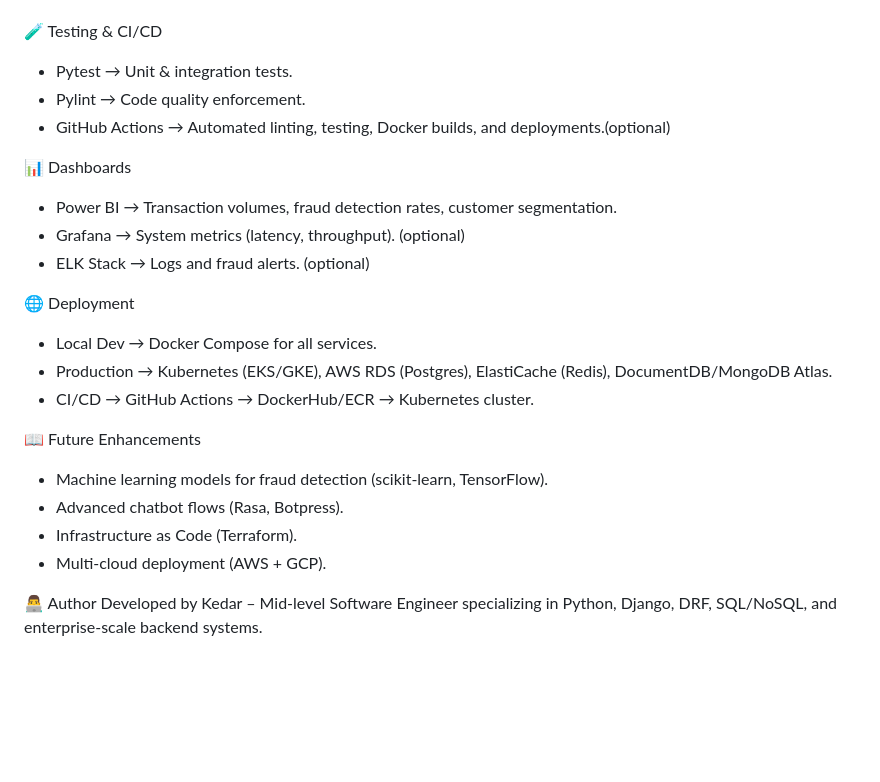
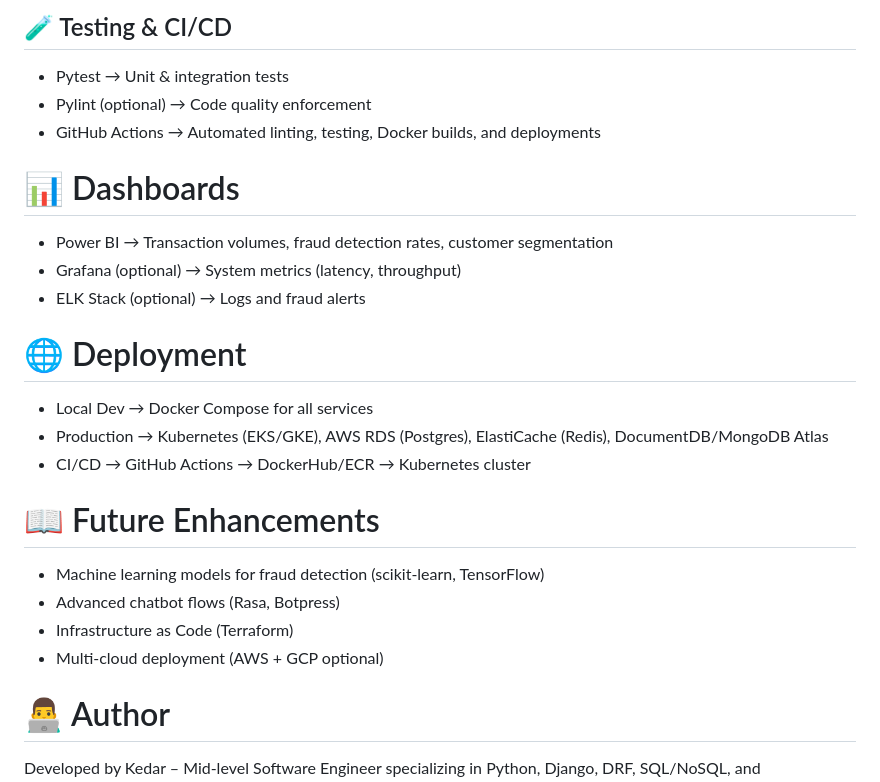
Before and after one commit to Kedar2012/InsightVault, a Markdown page: README.md, the part around one of its changes. Drawn GitHub-style; blank space fills up the shorter version.

```diff
--- a/README.md
+++ b/README.md
@@ -61,25 +63,25 @@ insightvault/
 
+## 🧪 Testing & CI/CD
+- Pytest → Unit & integration tests
+- Pylint (optional) → Code quality enforcement
+- GitHub Actions → Automated linting, testing, Docker builds, and deployments
 
-🧪 Testing & CI/CD
-- Pytest → Unit & integration tests.
-- Pylint → Code quality enforcement.
-- GitHub Actions → Automated linting, testing, Docker builds, and deployments.(optional)
+# 📊 Dashboards
+- Power BI → Transaction volumes, fraud detection rates, customer segmentation
+- Grafana (optional) → System metrics (latency, throughput)
+- ELK Stack (optional) → Logs and fraud alerts
 
-📊 Dashboards
-- Power BI → Transaction volumes, fraud detection rates, customer segmentation.
-- Grafana → System metrics (latency, throughput). (optional)
-- ELK Stack → Logs and fraud alerts. (optional)
+# 🌐 Deployment
+- Local Dev → Docker Compose for all services
+- Production → Kubernetes (EKS/GKE), AWS RDS (Postgres), ElastiCache (Redis), DocumentDB/MongoDB Atlas
+- CI/CD → GitHub Actions → DockerHub/ECR → Kubernetes cluster
 
-🌐 Deployment
-- Local Dev → Docker Compose for all services.
-- Production → Kubernetes (EKS/GKE), AWS RDS (Postgres), ElastiCache (Redis), DocumentDB/MongoDB Atlas.
-- CI/CD → GitHub Actions → DockerHub/ECR → Kubernetes cluster.
+# 📖 Future Enhancements
+- Machine learning models for fraud detection (scikit‑learn, TensorFlow)
+- Advanced chatbot flows (Rasa, Botpress)
+- Infrastructure as Code (Terraform)
+- Multi‑cloud deployment (AWS + GCP optional)
 
-📖 Future Enhancements
-- Machine learning models for fraud detection (scikit‑learn, TensorFlow).
-- Advanced chatbot flows (Rasa, Botpress).
-- Infrastructure as Code (Terraform).
-- Multi‑cloud deployment (AWS + GCP).
+# 👨‍💻 Author
 
-👨‍💻 Author
 Developed by Kedar – Mid‑level Software Engineer specializing in Python, Django, DRF, SQL/NoSQL, and enterprise‑scale backend systems.
```
Also changed, not shown: other parts of README.md (+31 -29 lines).
